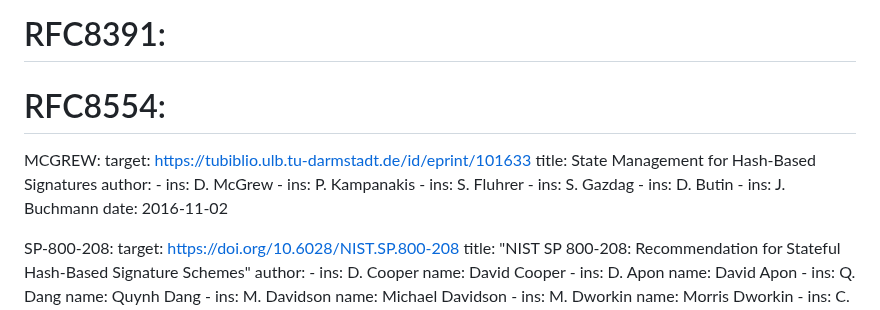
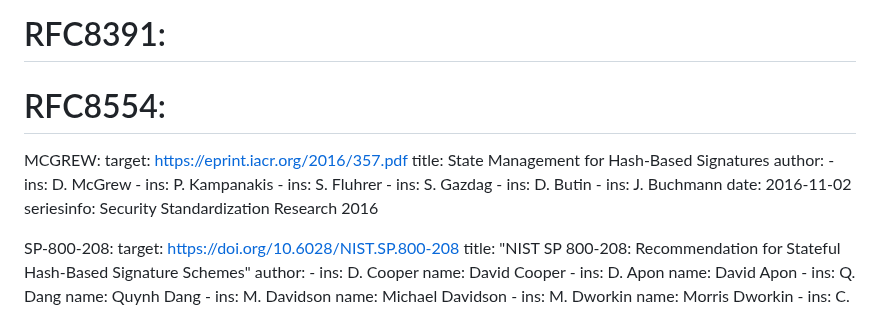
Before and after one commit to hbs-guidance/draft-hbs-state, a Markdown page: draft-ietf-pquip-hbs-state.md, the part around the change. Drawn GitHub-style.

Commit message:
Improve McGrew reference

```diff
--- a/draft-ietf-pquip-hbs-state.md
+++ b/draft-ietf-pquip-hbs-state.md
@@ -64,7 +64,7 @@ informative:
   # RFC8554:
 
   MCGREW:
-    target: https://tubiblio.ulb.tu-darmstadt.de/id/eprint/101633
+    target: https://eprint.iacr.org/2016/357.pdf
     title: State Management for Hash-Based Signatures
     author:
       - ins: D. McGrew
@@ -74,6 +74,7 @@ informative:
       - ins: D. Butin
       - ins: J. Buchmann
     date: 2016-11-02
+    seriesinfo: Security Standardization Research 2016
 
   SP-800-208:
     target: https://doi.org/10.6028/NIST.SP.800-208
```
